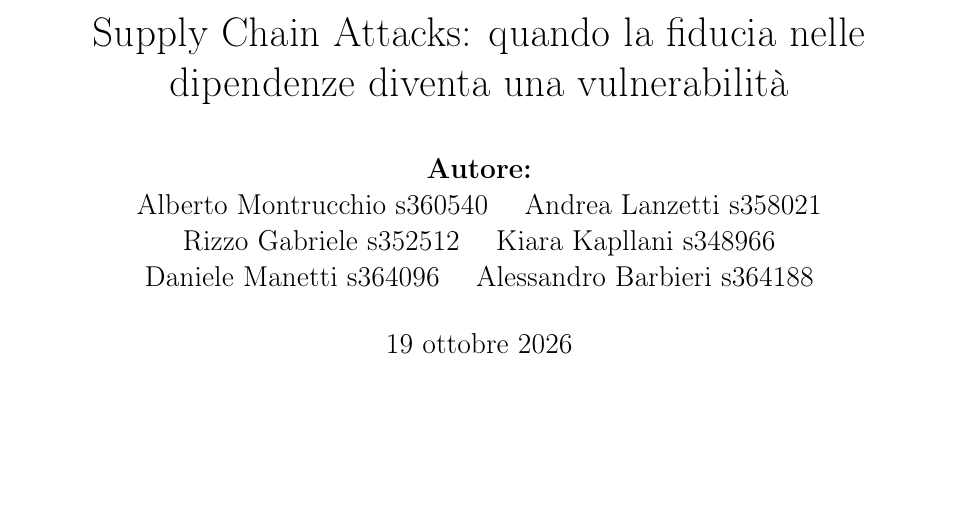
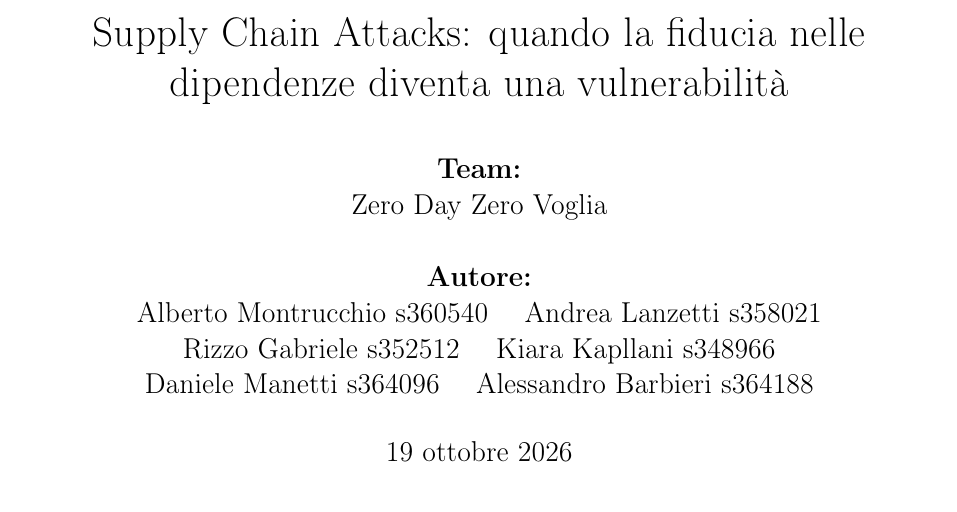
Before and after one commit to Alby02/Relazioni-SSI-DA, a LaTeX document (Relazione-1/main.tex): part of page 1 of 13, cut so that both start at the same text, the shorter picture padded with empty space. Compiled offline with pdfLaTeX.

```diff
--- a/Rlazione-1/main.tex
+++ b/Relazione-1/main.tex
@@ -21,6 +21,9 @@
 \title{Supply Chain Attacks: quando la fiducia nelle dipendenze diventa una
 vulnerabilità}
 \author{
+    \textbf{Team:} \\
+    Zero Day Zero Voglia\\
+    \\
     \textbf{Autore:} \\
     Alberto Montrucchio s360540 \quad Andrea Lanzetti s358021\\
     Rizzo Gabriele s352512 \quad Kiara Kapllani s348966 \\
```
Also changed, not shown: Relazione-1/Codice_malevolo.png (renamed from Rlazione-1/Codice_malevolo.png), Relazione-1/SCALETTA_RELAZIONE.md (renamed from Rlazione-1/SCALETTA_RELAZIONE.md), Relazione-1/chapters/01_introduzione.tex (renamed from Rlazione-1/chapters/01_introduzione.tex), Relazione-1/chapters/02_descrizione.tex (renamed from Rlazione-1/chapters/02_descrizione.tex), Relazione-1/chapters/03_analisi_tecnica.tex (renamed from Rlazione-1/chapters/03_analisi_tecnica.tex), Relazione-1/chapters/04_episodio.tex (renamed from Rlazione-1/chapters/04_episodio.tex), Relazione-1/chapters/05_conseguenze.tex (renamed from Rlazione-1/chapters/05_conseguenze.tex), Relazione-1/chapters/06_mitigazioni.tex (renamed from Rlazione-1/chapters/06_mitigazioni.tex), Relazione-1/chapters/07_conclusioni.tex (renamed from Rlazione-1/chapters/07_conclusioni.tex), Relazione-1/chapters/08_appendice_genai.tex (renamed from Rlazione-1/chapters/08_appendice_genai.tex), Relazione-1/images/Codice_malevolo.png (renamed from Rlazione-1/images/Codice_malevolo.png), Relazione-1/images/debug_github.png (renamed from Rlazione-1/images/debug_github.png), Relazione-1/images/immagine_compromesso_chalk.png (renamed from Rlazione-1/images/immagine_compromesso_chalk.png), Relazione-1/images/mail_phishing.png (renamed from Rlazione-1/images/mail_phishing.png), 3 more files, 1 other file.
